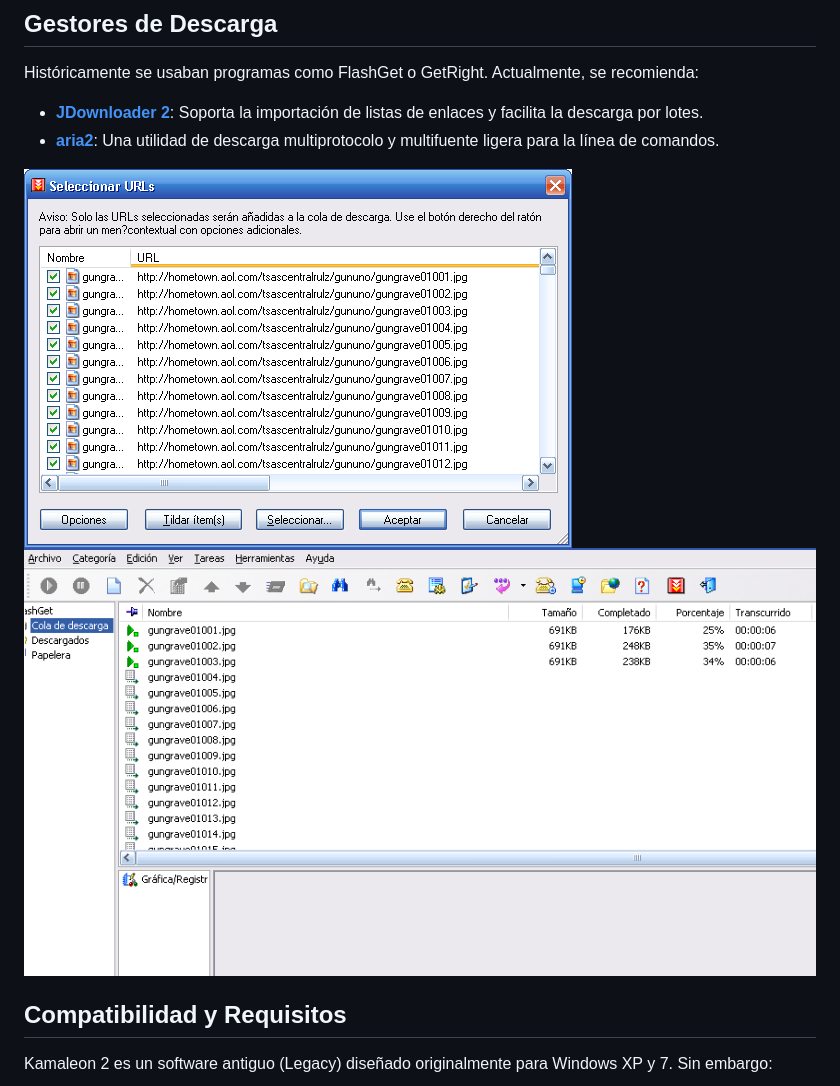
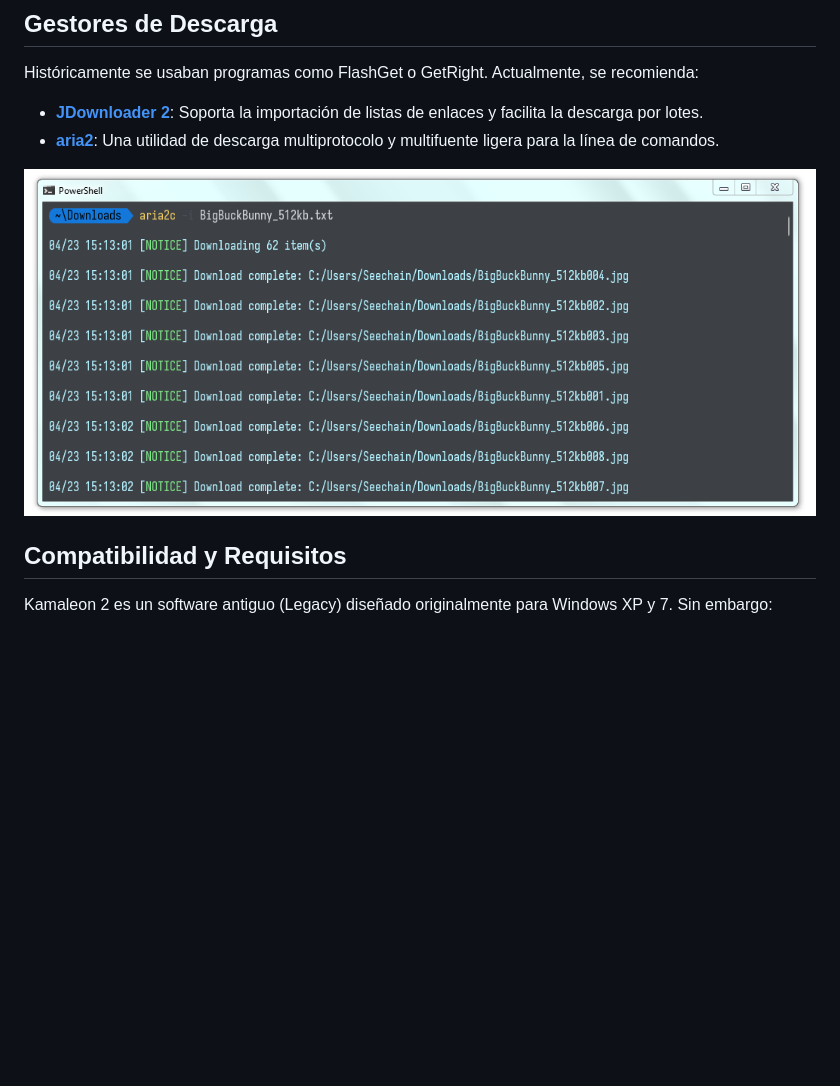
Before and after one commit to Seechain/kamaleon2, a Markdown page: README.md, the part around the change. GitHub-like rendering; pictures changed too: aria2.png (added), flashget1.png (deleted), flashget2.png (deleted); blank space fills up the shorter version.

Commit message:
aria2

```diff
--- a/README.md
+++ b/README.md
@@ -66,8 +66,7 @@ Históricamente se usaban programas como FlashGet o GetRight. Actualmente, se re
 - **[JDownloader 2](https://jdownloader.org/)**: Soporta la importación de listas de enlaces y facilita la descarga por lotes.
 - **[aria2](https://aria2.github.io/)**: Una utilidad de descarga multiprotocolo y multifuente ligera para la línea de comandos.
 
-![FlashGet Ejemplo 2](flashget2.png)
-![FlashGet Ejemplo 1](flashget1.png)
+![aria2 Ejemplo](aria2.png)
 
 ## Compatibilidad y Requisitos
 Kamaleon 2 es un software antiguo (Legacy) diseñado originalmente para Windows XP y 7. Sin embargo:
```
Also changed, not shown: README.en.md (+1 -2 lines).
